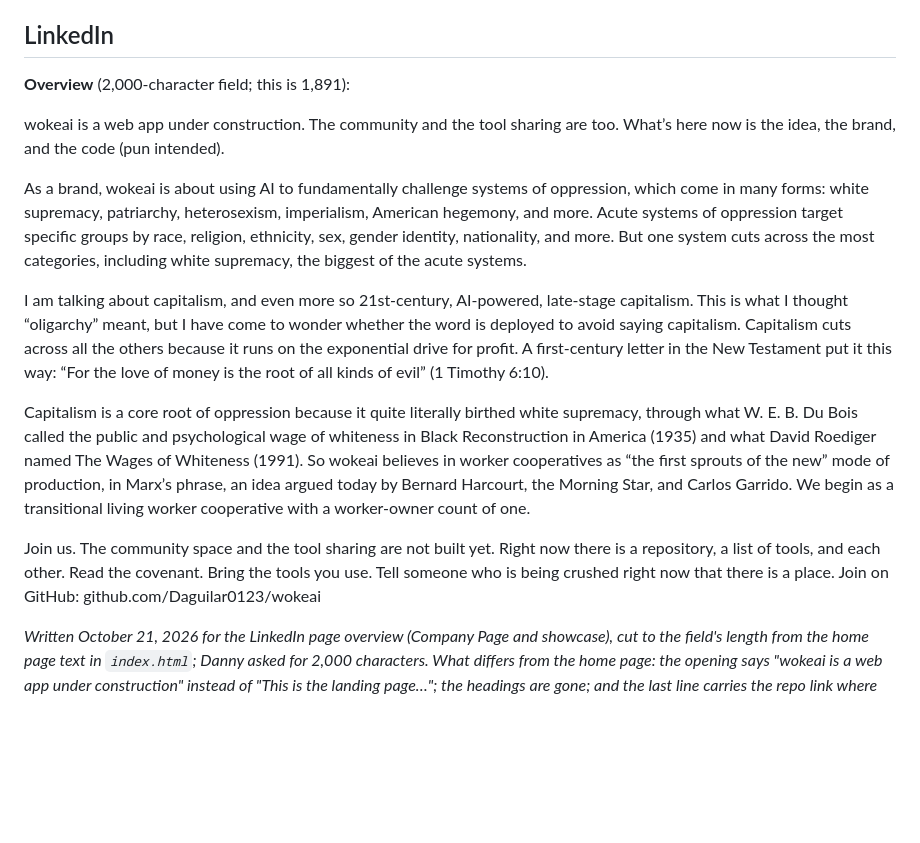
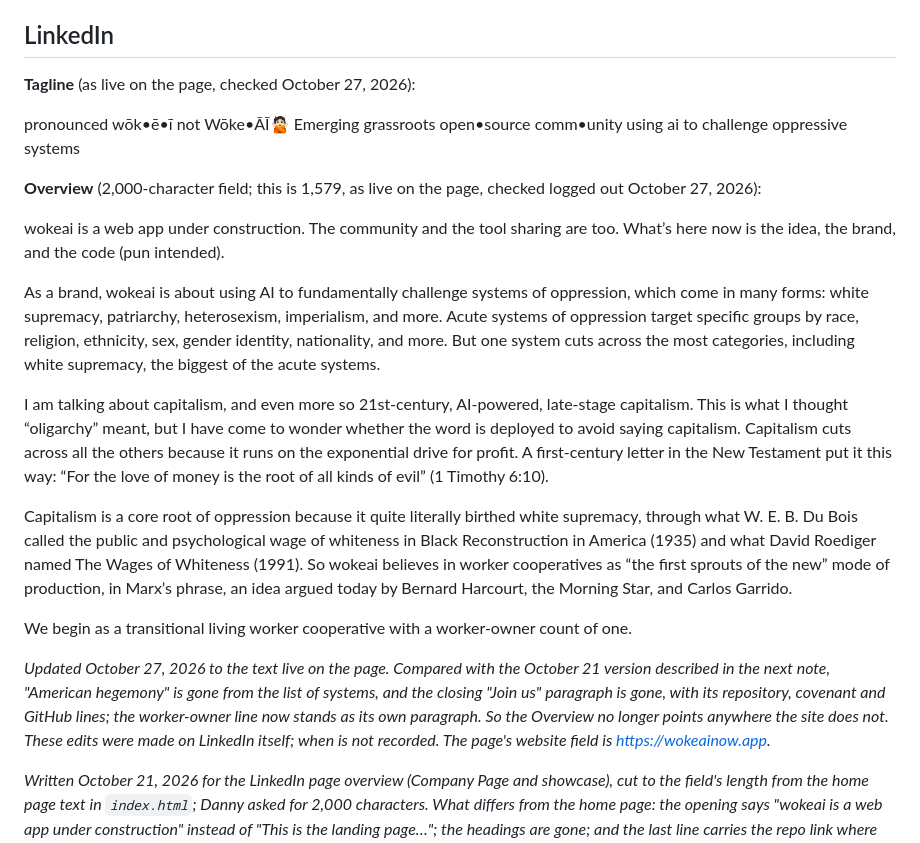
Before and after one commit to Daguilar0123/wokeai, a Markdown page: design/social-copy.md, the part around the change. Rendered like a GitHub page; blank space fills up the shorter version.

```diff
--- a/design/social-copy.md
+++ b/design/social-copy.md
@@ -24,17 +24,23 @@ wokeainow.com · github.com/Daguilar0123/wokeai
 
 ## LinkedIn
 
-**Overview** (2,000-character field; this is 1,891):
+**Tagline** (as live on the page, checked October 27, 2026):
+
+pronounced wōk•ē•ī not Wōke•ĀĪ🙅🏻 Emerging grassroots open•source comm•unity using ai to challenge oppressive systems
+
+**Overview** (2,000-character field; this is 1,579, as live on the page, checked logged out October 27, 2026):
 
 wokeai is a web app under construction. The community and the tool sharing are too. What’s here now is the idea, the brand, and the code (pun intended).
 
-As a brand, wokeai is about using AI to fundamentally challenge systems of oppression, which come in many forms: white supremacy, patriarchy, heterosexism, imperialism, American hegemony, and more. Acute systems of oppression target specific groups by race, religion, ethnicity, sex, gender identity, nationality, and more. But one system cuts across the most categories, including white supremacy, the biggest of the acute systems.
+As a brand, wokeai is about using AI to fundamentally challenge systems of oppression, which come in many forms: white supremacy, patriarchy, heterosexism, imperialism, and more. Acute systems of oppression target specific groups by race, religion, ethnicity, sex, gender identity, nationality, and more. But one system cuts across the most categories, including white supremacy, the biggest of the acute systems.
 
 I am talking about capitalism, and even more so 21st-century, AI-powered, late-stage capitalism. This is what I thought “oligarchy” meant, but I have come to wonder whether the word is deployed to avoid saying capitalism. Capitalism cuts across all the others because it runs on the exponential drive for profit. A first-century letter in the New Testament put it this way: “For the love of money is the root of all kinds of evil” (1 Timothy 6:10).
 
-Capitalism is a core root of oppression because it quite literally birthed white supremacy, through what W. E. B. Du Bois called the public and psychological wage of whiteness in Black Reconstruction in America (1935) and what David Roediger named The Wages of Whiteness (1991). So wokeai believes in worker cooperatives as “the first sprouts of the new” mode of production, in Marx’s phrase, an idea argued today by Bernard Harcourt, the Morning Star, and Carlos Garrido. We begin as a transitional living worker cooperative with a worker-owner count of one.
+Capitalism is a core root of oppression because it quite literally birthed white supremacy, through what W. E. B. Du Bois called the public and psychological wage of whiteness in Black Reconstruction in America (1935) and what David Roediger named The Wages of Whiteness (1991). So wokeai believes in worker cooperatives as “the first sprouts of the new” mode of production, in Marx’s phrase, an idea argued today by Bernard Harcourt, the Morning Star, and Carlos Garrido.
 
-Join us. The community space and the tool sharing are not built yet. Right now there is a repository, a list of tools, and each other. Read the covenant. Bring the tools you use. Tell someone who is being crushed right now that there is a place. Join on GitHub: github.com/Daguilar0123/wokeai
+We begin as a transitional living worker cooperative with a worker-owner count of one.
+
+*Updated October 27, 2026 to the text live on the page. Compared with the October 21 version described in the next note, "American hegemony" is gone from the list of systems, and the closing "Join us" paragraph is gone, with its repository, covenant and GitHub lines; the worker-owner line now stands as its own paragraph. So the Overview no longer points anywhere the site does not. These edits were made on LinkedIn itself; when is not recorded. The page's website field is https://wokeainow.app.*
 
 *Written October 21, 2026 for the LinkedIn page overview (Company Page and showcase), cut to the field's length from the home page text in `index.html`; Danny asked for 2,000 characters. What differs from the home page: the opening says "wokeai is a web app under construction" instead of "This is the landing page…"; the headings are gone; and the last line carries the repo link where the home page has a "Join on GitHub" button. The pronunciation line is left out because the page's tagline carries it. This copy names its sources on purpose, per Danny's October 19, 2026 home page decision, although the "no sources named" rule at the top of this file predates it. The home page's Mexican-American and anti-Zionist comparison sentence is cut from this version (Danny, October 21, 2026); the home page keeps it. Danny then made his own edits to this copy the same day, and they are in: "(pun intended)" after "the code"; the oppression sentences joined with "which come in many forms"; "Acute systems of oppression" for "Acute systems"; "wonder whether the word is deployed" for "think the word is sometimes used"; and "We begin" for "It begins". His abbreviation "(AH)" was dropped with the sentence it served, and a stray macron in "ā core root" was read as a typo and set back to "a".*
 
```
Also changed, not shown: README.md (+3 -3 lines), docs/plans/social-handles.md (+7 -5 lines).
